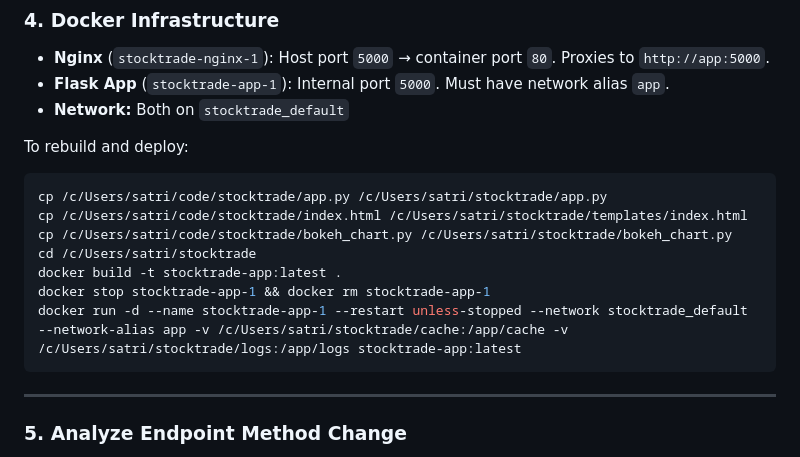
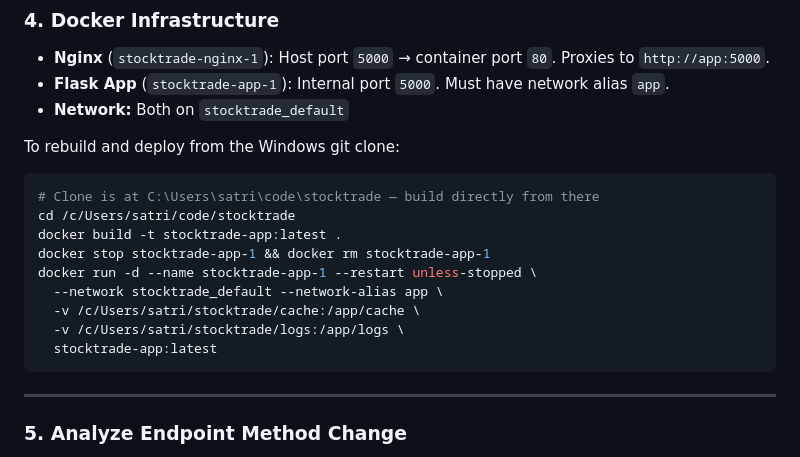
Before and after one commit to satriyopranoto/open-wealth-dashboard, a Markdown page: AGENTS.md, the part around the change. Rendered like a GitHub page.

Commit message:
docs: update AGENTS.md deploy instructions (build from clone)

````diff
--- a/AGENTS.md
+++ b/AGENTS.md
@@ -60,15 +60,17 @@ docker run ... --network stocktrade_default --network-alias app stocktrade-app:l
 - **Flask App** (`stocktrade-app-1`): Internal port `5000`. Must have network alias `app`.
 - **Network:** Both on `stocktrade_default`
 
-To rebuild and deploy:
+To rebuild and deploy from the Windows git clone:
 ```bash
-cp /c/Users/satri/code/stocktrade/app.py /c/Users/satri/stocktrade/app.py
-cp /c/Users/satri/code/stocktrade/index.html /c/Users/satri/stocktrade/templates/index.html
-cp /c/Users/satri/code/stocktrade/bokeh_chart.py /c/Users/satri/stocktrade/bokeh_chart.py
-cd /c/Users/satri/stocktrade
+# Clone is at C:\Users\satri\code\stocktrade — build directly from there
+cd /c/Users/satri/code/stocktrade
 docker build -t stocktrade-app:latest .
 docker stop stocktrade-app-1 && docker rm stocktrade-app-1
-docker run -d --name stocktrade-app-1 --restart unless-stopped --network stocktrade_default --network-alias app -v /c/Users/satri/stocktrade/cache:/app/cache -v /c/Users/satri/stocktrade/logs:/app/logs stocktrade-app:latest
+docker run -d --name stocktrade-app-1 --restart unless-stopped \
+  --network stocktrade_default --network-alias app \
+  -v /c/Users/satri/stocktrade/cache:/app/cache \
+  -v /c/Users/satri/stocktrade/logs:/app/logs \
+  stocktrade-app:latest
 ```
 
 ---
````
